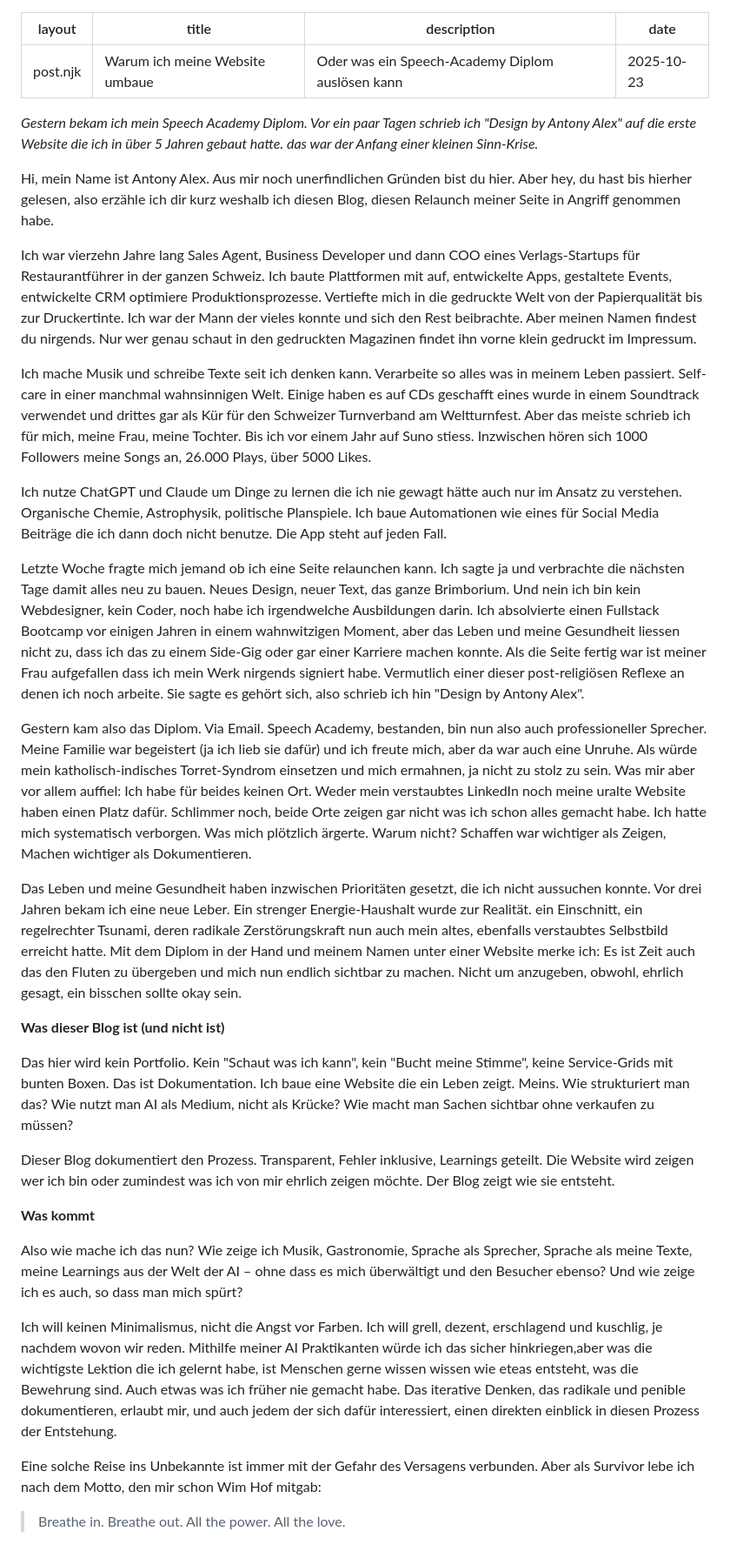
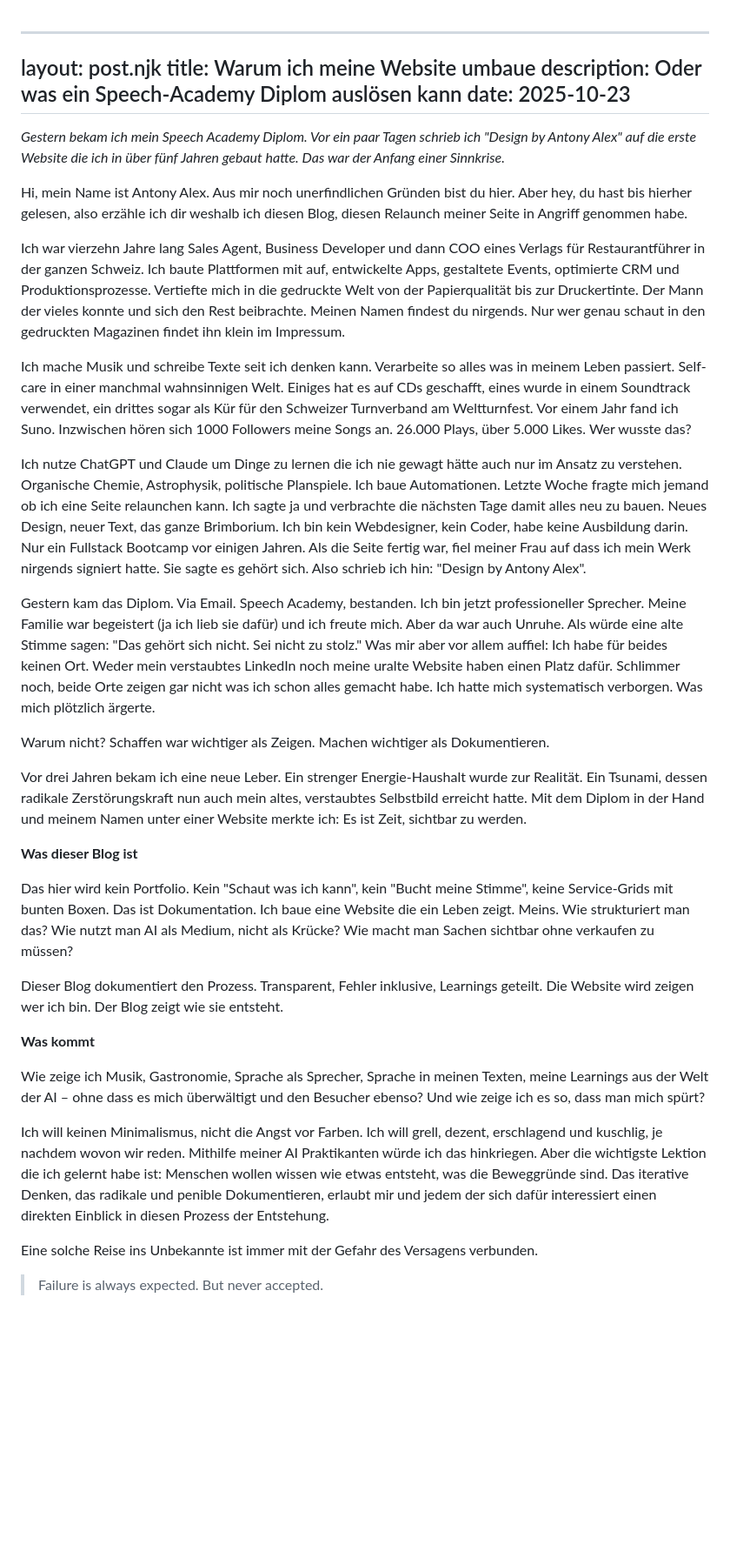
Before and after one commit to tonyindian/antony-blog, a Markdown page: src/posts/Warum-ich-meine-Website-umbaue.md, the part around the change. Shown at 87% size. GitHub-like rendering; blank space fills up the shorter version.

Commit message:
Aktualisieren von Warum-ich-meine-Website-umbaue.md
Intro-Post direkter - Relativierungen entfernt

```diff
--- a/src/posts/Warum-ich-meine-Website-umbaue.md
+++ b/src/posts/Warum-ich-meine-Website-umbaue.md
@@ -1,36 +1,39 @@
+
 ---
 layout: post.njk
 title: Warum ich meine Website umbaue
 description: Oder was ein Speech-Academy Diplom auslösen kann
 date: 2025-10-23
 ---
-*Gestern bekam ich mein Speech Academy Diplom. Vor ein paar Tagen schrieb ich "Design by Antony Alex" auf die erste Website die ich in über 5 Jahren gebaut hatte. das war der Anfang einer kleinen Sinn-Krise.*
 
-Hi, mein Name ist Antony Alex. Aus mir noch unerfindlichen Gründen bist du hier. Aber hey, du hast bis hierher gelesen, also erzähle ich dir kurz weshalb ich diesen Blog, diesen Relaunch meiner Seite in Angriff genommen habe.
+*Gestern bekam ich mein Speech Academy Diplom. Vor ein paar Tagen schrieb ich "Design by Antony Alex" auf die erste Website die ich in über fünf Jahren gebaut hatte. Das war der Anfang einer Sinnkrise.*
 
-Ich war vierzehn Jahre lang Sales Agent, Business Developer und dann COO eines Verlags-Startups für Restaurantführer in der ganzen Schweiz. Ich baute Plattformen mit auf, entwickelte Apps, gestaltete Events, entwickelte CRM optimiere Produktionsprozesse. Vertiefte mich in die gedruckte Welt von der Papierqualität bis zur Druckertinte. Ich war der Mann der vieles konnte und sich den Rest beibrachte. Aber meinen Namen findest du nirgends.  Nur wer genau schaut in den gedruckten Magazinen findet ihn vorne klein gedruckt im Impressum.
+Hi, mein Name ist Antony Alex. Aus mir noch unerfindlichen Gründen bist du hier. Aber hey, du hast bis hierher gelesen, also erzähle ich dir weshalb ich diesen Blog, diesen Relaunch meiner Seite in Angriff genommen habe.
 
-Ich mache Musik und schreibe Texte seit ich denken kann. Verarbeite so alles was in meinem Leben passiert. Self-care in einer manchmal wahnsinnigen Welt. Einige haben es auf CDs geschafft eines wurde in einem Soundtrack verwendet und drittes gar als Kür für den Schweizer Turnverband am Weltturnfest. Aber das meiste schrieb ich für mich, meine Frau, meine Tochter. Bis ich vor einem Jahr auf Suno stiess. Inzwischen hören sich 1000 Followers meine Songs an, 26.000 Plays, über 5000 Likes.
+Ich war vierzehn Jahre lang Sales Agent, Business Developer und dann COO eines Verlags für Restaurantführer in der ganzen Schweiz. Ich baute Plattformen mit auf, entwickelte Apps, gestaltete Events, optimierte CRM und Produktionsprozesse. Vertiefte mich in die gedruckte Welt von der Papierqualität bis zur Druckertinte. Der Mann der vieles konnte und sich den Rest beibrachte. Meinen Namen findest du nirgends. Nur wer genau schaut in den gedruckten Magazinen findet ihn klein im Impressum.
 
-Ich nutze ChatGPT und Claude um Dinge zu lernen die ich nie gewagt hätte auch nur im Ansatz zu verstehen. Organische Chemie, Astrophysik, politische Planspiele. Ich baue Automationen wie eines für Social Media Beiträge die ich dann doch nicht benutze. Die App steht auf jeden Fall.
+Ich mache Musik und schreibe Texte seit ich denken kann. Verarbeite so alles was in meinem Leben passiert. Self-care in einer manchmal wahnsinnigen Welt. Einiges hat es auf CDs geschafft, eines wurde in einem Soundtrack verwendet, ein drittes sogar als Kür für den Schweizer Turnverband am Weltturnfest. Vor einem Jahr fand ich Suno. Inzwischen hören sich 1000 Followers meine Songs an. 26.000 Plays, über 5.000 Likes. Wer wusste das?
 
-Letzte Woche fragte mich jemand ob ich eine Seite relaunchen kann. Ich sagte ja und verbrachte die nächsten Tage damit alles neu zu bauen. Neues Design, neuer Text, das ganze Brimborium. Und nein ich bin kein Webdesigner, kein Coder, noch habe ich irgendwelche Ausbildungen darin. Ich absolvierte einen Fullstack Bootcamp vor einigen Jahren in einem wahnwitzigen Moment, aber das Leben und meine Gesundheit liessen nicht zu, dass ich das zu einem Side-Gig oder gar einer Karriere machen konnte. Als die Seite fertig war  ist meiner Frau aufgefallen dass ich mein Werk nirgends signiert habe. Vermutlich einer dieser post-religiösen Reflexe an denen ich noch arbeite. Sie sagte es gehört sich, also schrieb ich hin "Design by Antony Alex".
+Ich nutze ChatGPT und Claude um Dinge zu lernen die ich nie gewagt hätte auch nur im Ansatz zu verstehen. Organische Chemie, Astrophysik, politische Planspiele. Ich baue Automationen. Letzte Woche fragte mich jemand ob ich eine Seite relaunchen kann. Ich sagte ja und verbrachte die nächsten Tage damit alles neu zu bauen. Neues Design, neuer Text, das ganze Brimborium. Ich bin kein Webdesigner, kein Coder, habe keine Ausbildung darin. Nur ein Fullstack Bootcamp vor einigen Jahren. Als die Seite fertig war, fiel meiner Frau auf dass ich mein Werk nirgends signiert hatte. Sie sagte es gehört sich. Also schrieb ich hin: "Design by Antony Alex".
 
-Gestern kam also das Diplom. Via Email. Speech Academy, bestanden, bin nun also auch professioneller Sprecher. Meine Familie war begeistert (ja ich lieb sie dafür) und ich freute mich, aber da war auch eine Unruhe. Als würde mein katholisch-indisches Torret-Syndrom einsetzen und mich ermahnen, ja nicht zu stolz zu sein. Was mir aber vor allem auffiel:  Ich habe für beides keinen Ort. Weder mein verstaubtes LinkedIn noch meine uralte Website haben einen Platz dafür. Schlimmer noch, beide Orte zeigen gar nicht was ich schon alles gemacht habe. Ich hatte mich systematisch verborgen. Was mich plötzlich ärgerte. Warum nicht? Schaffen war  wichtiger als Zeigen, Machen wichtiger als Dokumentieren.
+Gestern kam das Diplom. Via Email. Speech Academy, bestanden. Ich bin jetzt professioneller Sprecher. Meine Familie war begeistert (ja ich lieb sie dafür) und ich freute mich. Aber da war auch Unruhe. Als würde eine alte Stimme sagen: "Das gehört sich nicht. Sei nicht zu stolz." Was mir aber vor allem auffiel: Ich habe für beides keinen Ort. Weder mein verstaubtes LinkedIn noch meine uralte Website haben einen Platz dafür. Schlimmer noch, beide Orte zeigen gar nicht was ich schon alles gemacht habe. Ich hatte mich systematisch verborgen. Was mich plötzlich ärgerte.
 
-Das Leben und meine Gesundheit haben inzwischen Prioritäten gesetzt, die ich nicht aussuchen konnte. Vor drei Jahren bekam ich eine neue Leber. Ein strenger Energie-Haushalt wurde zur Realität. ein Einschnitt, ein regelrechter Tsunami, deren radikale Zerstörungskraft nun auch mein altes, ebenfalls verstaubtes Selbstbild erreicht hatte. Mit dem Diplom in der Hand und meinem Namen unter einer Website merke ich: Es ist Zeit auch das den Fluten zu übergeben und mich nun endlich sichtbar zu machen. Nicht um anzugeben, obwohl, ehrlich gesagt, ein bisschen sollte okay sein.
+Warum nicht? Schaffen war wichtiger als Zeigen. Machen wichtiger als Dokumentieren.
 
-**Was dieser Blog ist (und nicht ist)**
+Vor drei Jahren bekam ich eine neue Leber. Ein strenger Energie-Haushalt wurde zur Realität. Ein Tsunami, dessen radikale Zerstörungskraft nun auch mein altes, verstaubtes Selbstbild erreicht hatte. Mit dem Diplom in der Hand und meinem Namen unter einer Website merkte ich: Es ist Zeit, sichtbar zu werden.
+
+**Was dieser Blog ist**
 
 Das hier wird kein Portfolio. Kein "Schaut was ich kann", kein "Bucht meine Stimme", keine Service-Grids mit bunten Boxen. Das ist Dokumentation. Ich baue eine Website die ein Leben zeigt. Meins. Wie strukturiert man das? Wie nutzt man AI als Medium, nicht als Krücke? Wie macht man Sachen sichtbar ohne verkaufen zu müssen?
 
-Dieser Blog dokumentiert den Prozess. Transparent, Fehler inklusive, Learnings geteilt. Die Website wird zeigen wer ich bin oder zumindest was ich von mir ehrlich zeigen möchte. Der Blog zeigt wie sie entsteht.
+Dieser Blog dokumentiert den Prozess. Transparent, Fehler inklusive, Learnings geteilt. Die Website wird zeigen wer ich bin. Der Blog zeigt wie sie entsteht.
 
 **Was kommt**
 
-Also wie mache ich das nun? Wie zeige ich Musik, Gastronomie, Sprache als Sprecher, Sprache als meine Texte, meine Learnings aus der Welt der AI – ohne dass es mich überwältigt und den Besucher ebenso? Und wie zeige ich es auch, so dass man mich spürt?
+Wie zeige ich Musik, Gastronomie, Sprache als Sprecher, Sprache in meinen Texten, meine Learnings aus der Welt der AI – ohne dass es mich überwältigt und den Besucher ebenso? Und wie zeige ich es so, dass man mich spürt?
 
-Ich will keinen Minimalismus, nicht die Angst vor Farben. Ich will grell, dezent, erschlagend und kuschlig, je nachdem wovon wir reden. Mithilfe meiner AI Praktikanten würde ich das sicher hinkriegen,aber was die wichtigste Lektion die ich gelernt habe, ist Menschen gerne wissen wissen wie eteas entsteht, was die Bewehrung sind. Auch etwas was ich früher nie gemacht habe. Das iterative Denken, das radikale und penible dokumentieren, erlaubt mir, und auch jedem der sich dafür interessiert, einen direkten einblick in diesen Prozess der Entstehung.
+Ich will keinen Minimalismus, nicht die Angst vor Farben. Ich will grell, dezent, erschlagend und kuschlig, je nachdem wovon wir reden. Mithilfe meiner AI Praktikanten würde ich das hinkriegen. Aber die wichtigste Lektion die ich gelernt habe ist: Menschen wollen wissen wie etwas entsteht, was die Beweggründe sind. Das iterative Denken, das radikale und penible Dokumentieren, erlaubt mir und jedem der sich dafür interessiert einen direkten Einblick in diesen Prozess der Entstehung.
 
-Eine solche Reise ins Unbekannte ist immer mit der Gefahr des Versagens verbunden. Aber als Survivor lebe ich nach dem Motto, den mir schon Wim Hof mitgab:
-> Breathe in. Breathe out. All the power. All the love.
+Eine solche Reise ins Unbekannte ist immer mit der Gefahr des Versagens verbunden.
+
+> Failure is always expected. But never accepted.
```
